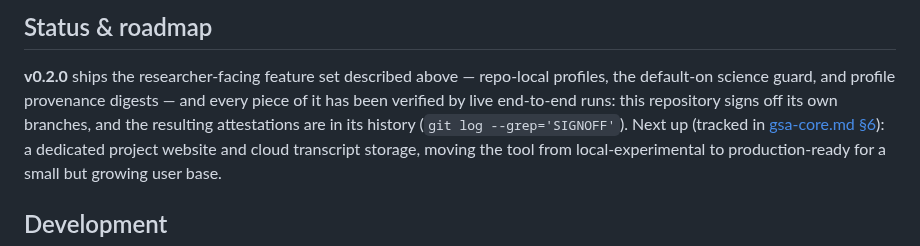
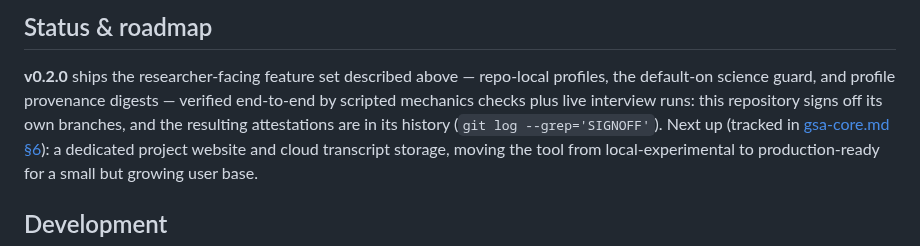
Before and after one commit to jerrylin96/signoff, a Markdown page: README.md, the part around the change. GitHub-like rendering.

Commit message:
Harden Phase 5 plan per adversarial review; record the review habit
Adversarial review findings applied: notes-recovery automation becomes an
explicit early gate (CI reconstructs refs/notes/signoff from attestation
messages in main and pushes server-side, closing the twice-hit 403 gap and
the Phase 3b exit gate without cloud infrastructure); the transcript-storage
gate now names user-owned storage with client-side encryption as the null
hypothesis to beat, since a centrally operated store makes the project a
data controller and cost sink; Pages enablement flagged as a user action;
README no longer over-claims that every path was live-verified (the
malformed-profile fallback was verified scripted). A §6 process note makes
the end-of-session adversarial review a standing habit.

Co-Authored-By: Claude Fable 5 <noreply@anthropic.com>
Claude-Session: https://claude.ai/code/session_011BcYTH95fhXNGpkpaf2L1P

```diff
--- a/README.md
+++ b/README.md
@@ -160,9 +160,9 @@ science-guard signals detected in the diff), `signoff_commit`
 
 **v0.2.0** ships the researcher-facing feature set described above —
 repo-local profiles, the default-on science guard, and profile provenance
-digests — and every piece of it has been verified by live end-to-end runs:
-this repository signs off its own branches, and the resulting attestations
-are in its history (`git log --grep='SIGNOFF'`). Next up (tracked in
+digests — verified end-to-end by scripted mechanics checks plus live
+interview runs: this repository signs off its own branches, and the
+resulting attestations are in its history (`git log --grep='SIGNOFF'`). Next up (tracked in
 [gsa-core.md §6](skills/signoff/specs/gsa-core.md)): a dedicated project
 website and cloud transcript storage, moving the tool from local-experimental
 to production-ready for a small but growing user base.
```
Also changed, not shown: 1 other file.
